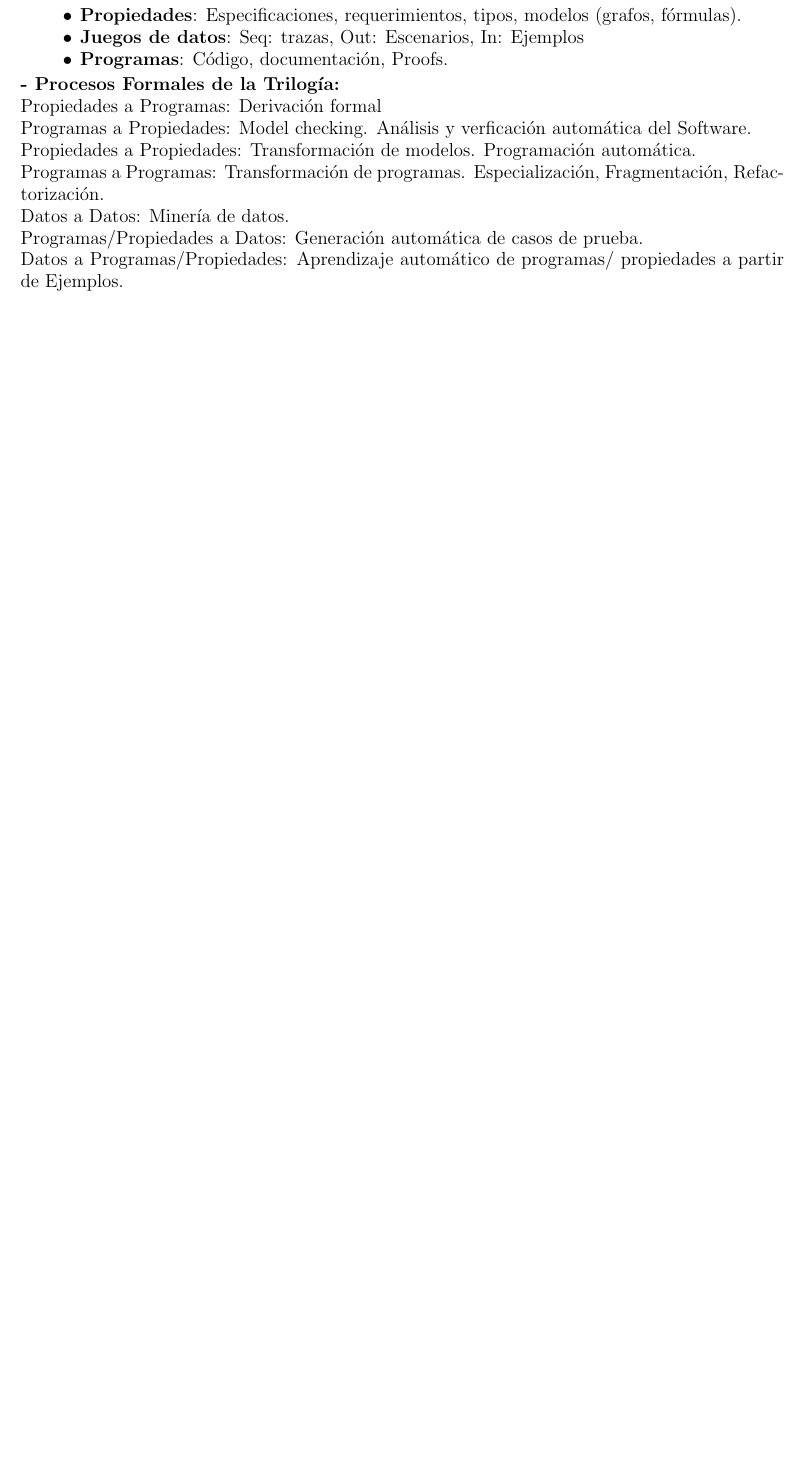
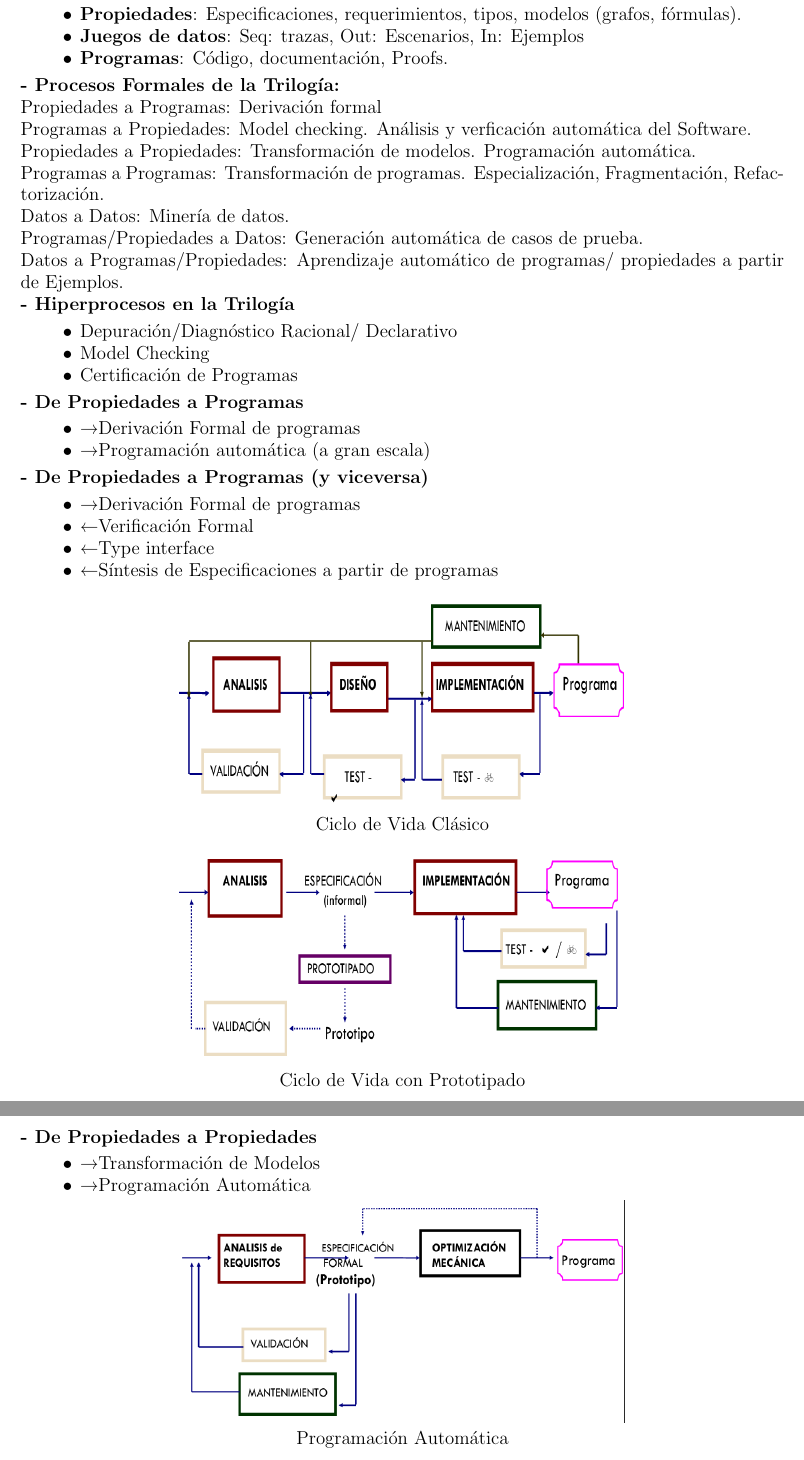
Before and after one commit to Nacchofer31/LaTex, a LaTeX paper (MFI/MFI.tex): part of page 4 of 4 before the commit and two parts of pages 4 and 5 of 5 after it, the two joined at a grey line, cut so that both start at the same text, the shorter picture padded with empty space. Compiled offline with pdfLaTeX.

Commit message:
MFI t2 added

```diff
--- a/MFI/MFI.tex
+++ b/MFI/MFI.tex
@@ -8,12 +8,14 @@
     \setlength{\parindent}{15pt}
 
     \usepackage{amsthm}
+    \usepackage{textcomp}
     \usepackage{amsmath}
     \usepackage{amssymb}
     \usepackage[utf8]{inputenc}
     \usepackage[colorlinks = true, linkcolor = black, citecolor = black, final]{hyperref}
 
     \usepackage{graphicx}
+    \graphicspath{ {images/} }
     \usepackage{multicol}
     \usepackage{ marvosym }
     \usepackage{wasysym}
@@ -358,4 +360,58 @@
     Datos a Programas/Propiedades: Aprendizaje automático de programas/
     propiedades a partir de Ejemplos.
 
+    \textbf{- Hiperprocesos en la Trilogía}
+
+    \begin{itemize}
+        \item Depuración/Diagnóstico Racional/
+        Declarativo
+        \item Model Checking
+        \item Certificación de Programas
+    \end{itemize}
+
+    \textbf{- De Propiedades a Programas}
+
+    \begin{itemize}
+        \item \textrightarrow Derivación Formal de programas
+        \item \textrightarrow Programación automática (a
+        gran escala)
+    \end{itemize}
+
+    \textbf{- De Propiedades a Programas (y viceversa)}
+
+    \begin{itemize}
+        \item \textrightarrow Derivación Formal de programas
+        \item \textleftarrow Verificación Formal
+        \item \textleftarrow Type interface
+        \item \textleftarrow Síntesis de Especificaciones a
+        partir de programas
+    \end{itemize}
+    \begin{center}
+        \includegraphics[width=10cm, height=5cm]{t2clasico.png}
+
+        Ciclo de Vida Clásico
+
+        \medskip
+
+        \includegraphics[width=10cm, height=5cm]{t2prototipo.png}
+
+        Ciclo de Vida con Prototipado
+    \end{center}
+
+    \textbf{- De Propiedades a Propiedades}
+
+    \begin{itemize}
+        \item \textrightarrow Transformación de Modelos
+        \item \textrightarrow Programación Automática
+    \end{itemize}
+
+    \begin{center}
+        \includegraphics[width=10cm, height=5cm]{t2progauto.png}
+
+        Programación Automática
+    \end{center}
+
+
+
+
     \end{document}
```
Also changed, not shown: MFI/MFI.pdf, MFI/images/t2clasico.png (added), MFI/images/t2progauto.png (added), MFI/images/t2prototipo.png (added), 4 other files.
